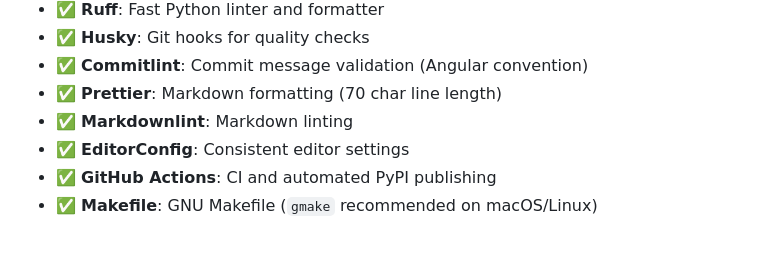
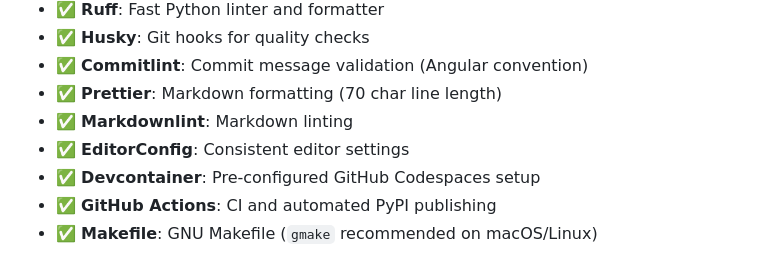
Before and after one commit to EKGF/mkdocs-material-ekgf, a Markdown page: SUMMARY.md, the part around the change. Rendered like a GitHub page.

```diff
--- a/SUMMARY.md
+++ b/SUMMARY.md
@@ -120,6 +120,7 @@ From [ekg-principles](../ekg-principles/):
 - ✅ **Prettier**: Markdown formatting (70 char line length)
 - ✅ **Markdownlint**: Markdown linting
 - ✅ **EditorConfig**: Consistent editor settings
+- ✅ **Devcontainer**: Pre-configured GitHub Codespaces setup
 - ✅ **GitHub Actions**: CI and automated PyPI publishing
 - ✅ **Makefile**: GNU Makefile (`gmake` recommended on macOS/Linux)
 
```
Also changed, not shown: STATUS.md (+1 -0 lines).
